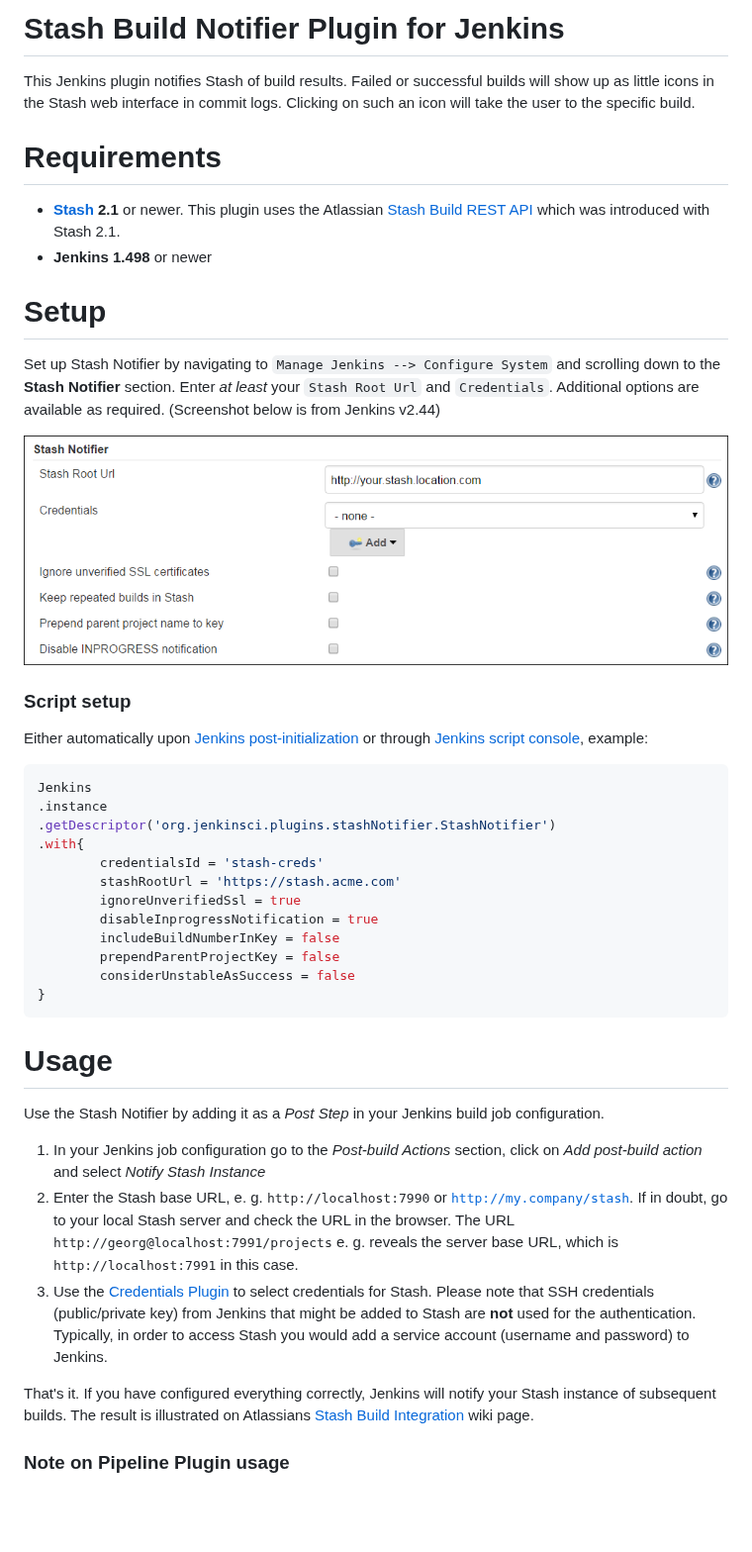
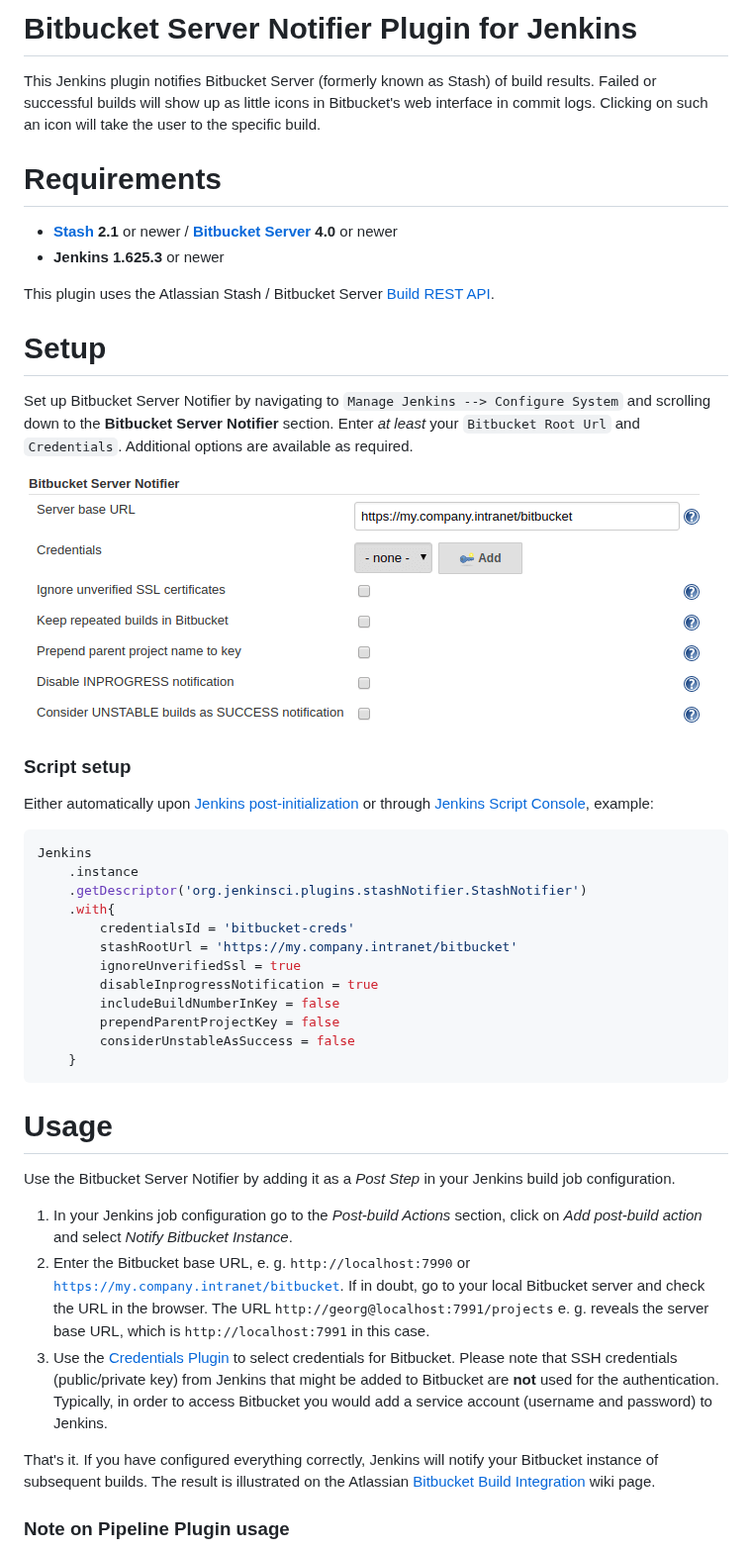
Before and after one commit to jenkinsci/stashnotifier-plugin, a Markdown page: readme.md, the part around one of its changes. Shown at 99% size. Rendered like a GitHub page; pictures changed too: images/StashNotifierSettings.png; blank space fills up the shorter version.

````diff
--- a/readme.md
+++ b/readme.md
@@ -1,20 +1,22 @@
-Stash Build Notifier Plugin for Jenkins
-=======================================
+Bitbucket Server Notifier Plugin for Jenkins
+============================================
 
-This Jenkins plugin notifies Stash of build results. Failed or
-successful builds will show up as little icons in the Stash web
-interface in commit logs. Clicking on such an icon will take the
-user to the specific build.
+This Jenkins plugin notifies Bitbucket Server (formerly known as Stash) of build results.
+Failed or successful builds will show up as little icons in Bitbucket's web interface in
+commit logs. Clicking on such an icon will take the user to the specific build.
 
 Requirements
 ============
 
-* **[Stash][] 2.1** or newer. This plugin uses the Atlassian
-[Stash Build REST API][] which was introduced with Stash 2.1.
-* **Jenkins 1.498** or newer
+* **[Stash][] 2.1** or newer / **[Bitbucket Server][] 4.0** or newer
+* **Jenkins 1.625.3** or newer
+
+This plugin uses the Atlassian Stash / Bitbucket Server [Build REST API][].
 
 Setup
 =====
 
-Set up Stash Notifier by navigating to `Manage Jenkins --> Configure System` and scrolling down to the **Stash Notifier** section. Enter _at least_ your `Stash Root Url` and `Credentials`. Additional options are available as required. (Screenshot below is from Jenkins v2.44)
+Set up Bitbucket Server Notifier by navigating to `Manage Jenkins --> Configure System` and scrolling down to the **Bitbucket Server Notifier** section.
+Enter _at least_ your `Bitbucket Root Url` and `Credentials`.
+Additional options are available as required.
 
@@ -22,44 +24,39 @@ Set up Stash Notifier by navigating to `Manage Jenkins --> Configure System` and
 
 ### Script setup
 
-Either automatically upon [Jenkins post-initialization](https://wiki.jenkins.io/display/JENKINS/Post-initialization+script) or through [Jenkins script console](https://wiki.jenkins.io/display/JENKINS/Jenkins+Script+Console), example:
+Either automatically upon [Jenkins post-initialization][] or through [Jenkins Script Console][], example:
+
 ```groovy
 Jenkins
-.instance
-.getDescriptor('org.jenkinsci.plugins.stashNotifier.StashNotifier')
-.with{
-        credentialsId = 'stash-creds'
-        stashRootUrl = 'https://stash.acme.com'
+    .instance
+    .getDescriptor('org.jenkinsci.plugins.stashNotifier.StashNotifier')
+    .with{
+        credentialsId = 'bitbucket-creds'
+        stashRootUrl = 'https://my.company.intranet/bitbucket'
         ignoreUnverifiedSsl = true
         disableInprogressNotification = true
         includeBuildNumberInKey = false
         prependParentProjectKey = false
         considerUnstableAsSuccess = false
-}
+    }
 ```
-
 
 Usage
 =====
 
-Use the Stash Notifier by adding it as a _Post Step_ in your Jenkins build job
-configuration.
+Use the Bitbucket Server Notifier by adding it as a _Post Step_ in your Jenkins build job configuration.
 
-1. In your Jenkins job configuration go to the *Post-build Actions* section,
-click on *Add post-build action* and select *Notify Stash Instance*
-2. Enter the Stash base URL, e. g. <tt>http://localhost:7990</tt> or
-<tt>http://my.company/stash</tt>. If in doubt, go to your local Stash
-server and check the URL in the browser. The URL
-<tt>http://georg@localhost:7991/projects</tt> e. g. reveals the
-server base URL, which is <tt>http://localhost:7991</tt> in this case.
-2. Use the [Credentials Plugin](https://wiki.jenkins-ci.org/display/JENKINS/Credentials+Plugin) to select
-credentials for Stash. Please note that SSH credentials (public/private key) from Jenkins that might be
-added to Stash are **not** used for the authentication. Typically, in order to access Stash you would add
-a service account (username and password) to Jenkins.
+1. In your Jenkins job configuration go to the *Post-build Actions* section, click on *Add post-build action* and select *Notify Bitbucket Instance*.
+2. Enter the Bitbucket base URL, e. g. <tt>http://localhost:7990</tt> or <tt>https://my.company.intranet/bitbucket</tt>.
+If in doubt, go to your local Bitbucket server and check the URL in the browser.
+The URL <tt>http://georg@localhost:7991/projects</tt> e. g. reveals the server base URL, which is <tt>http://localhost:7991</tt> in this case.
+3. Use the [Credentials Plugin](https://wiki.jenkins.io/display/JENKINS/Credentials+Plugin) to select credentials for Bitbucket.
+Please note that SSH credentials (public/private key) from Jenkins that might be added to Bitbucket are **not** used for the authentication.
+Typically, in order to access Bitbucket you would add a service account (username and password) to Jenkins.
 
 That's it. If you have configured everything correctly, Jenkins will notify
-your Stash instance of subsequent builds. The result is illustrated on
-Atlassians [Stash Build Integration][] wiki page.
+your Bitbucket instance of subsequent builds. The result is illustrated on
+the Atlassian [Bitbucket Build Integration][] wiki page.
 
 ### Note on Pipeline Plugin usage
 
````
Also changed, not shown: other parts of readme.md (+24 -21 lines), 18 other files.
